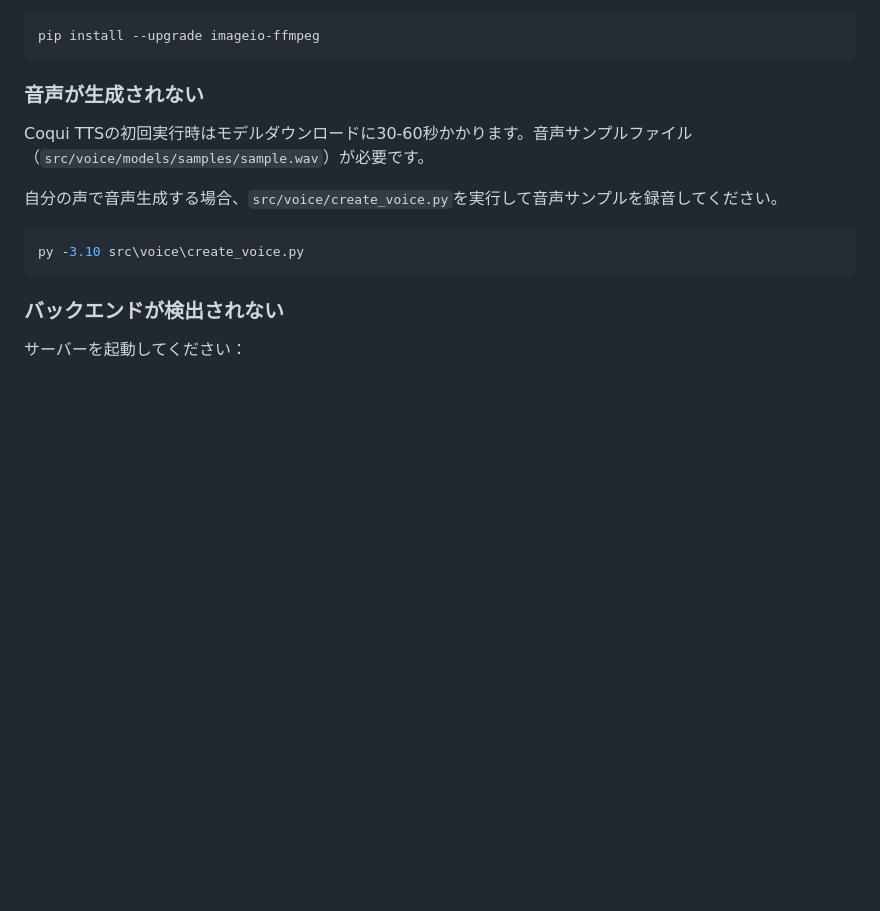
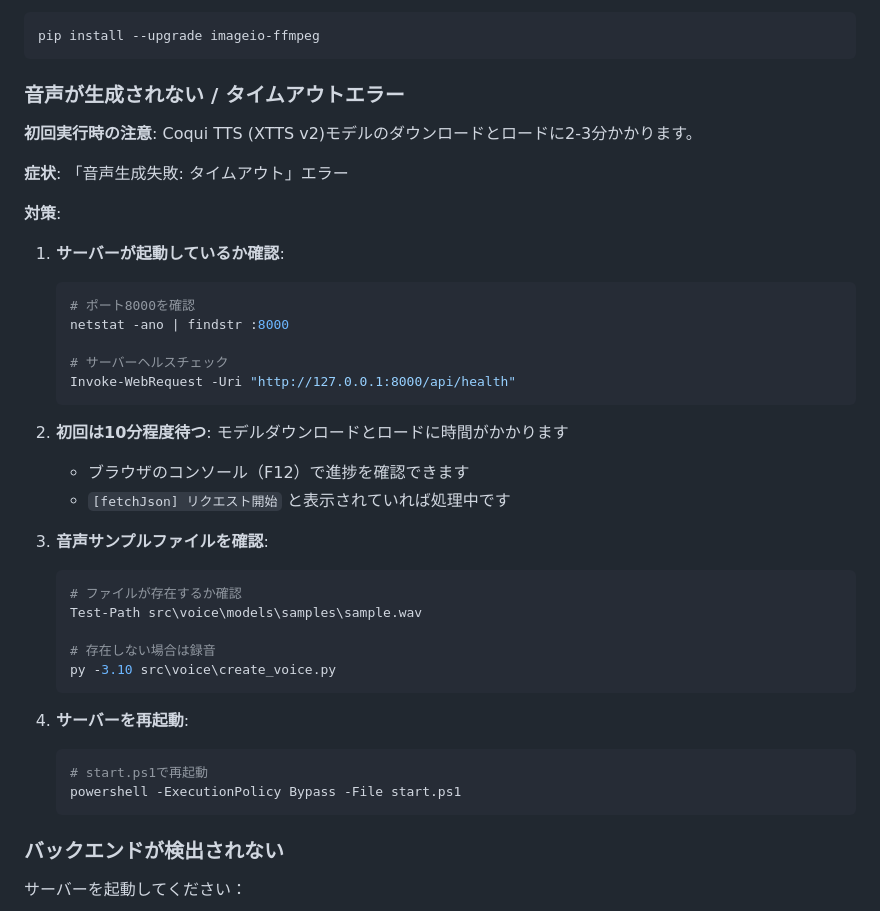
Before and after one commit to J1921604/Slide-MyVoice-Maker, a Markdown page: README.md, the part around the change. GitHub-like rendering; blank space fills up the shorter version.

Commit message:
docs: Add comprehensive audio generation troubleshooting guide
- Added detailed troubleshooting steps for timeout errors
- Included server health check commands
- Explained Coqui TTS model loading time (2-3 minutes)
- Added console logging instructions for debugging
- Provided server restart procedures

Version: 1.0.2
Date: 2026-1-3

````diff
--- a/README.md
+++ b/README.md
@@ -237,15 +237,40 @@ imageio-ffmpegが自動でFFmpegをダウンロードしますが、問題があ
 pip install --upgrade imageio-ffmpeg
 ```
 
-### 音声が生成されない
+### 音声が生成されない / タイムアウトエラー
 
-Coqui TTSの初回実行時はモデルダウンロードに30-60秒かかります。音声サンプルファイル（`src/voice/models/samples/sample.wav`）が必要です。
+**初回実行時の注意**: Coqui TTS (XTTS v2)モデルのダウンロードとロードに2-3分かかります。
 
-自分の声で音声生成する場合、`src/voice/create_voice.py`を実行して音声サンプルを録音してください。
+**症状**: 「音声生成失敗: タイムアウト」エラー
 
-```bash
-py -3.10 src\voice\create_voice.py
-```
+**対策**:
+1. **サーバーが起動しているか確認**:
+   ```powershell
+   # ポート8000を確認
+   netstat -ano | findstr :8000
+
+   # サーバーヘルスチェック
+   Invoke-WebRequest -Uri "http://127.0.0.1:8000/api/health"
+   ```
+
+2. **初回は10分程度待つ**: モデルダウンロードとロードに時間がかかります
+   - ブラウザのコンソール（F12）で進捗を確認できます
+   - `[fetchJson] リクエスト開始` と表示されていれば処理中です
+
+3. **音声サンプルファイルを確認**:
+   ```bash
+   # ファイルが存在するか確認
+   Test-Path src\voice\models\samples\sample.wav
+
+   # 存在しない場合は録音
+   py -3.10 src\voice\create_voice.py
+   ```
+
+4. **サーバーを再起動**:
+   ```powershell
+   # start.ps1で再起動
+   powershell -ExecutionPolicy Bypass -File start.ps1
+   ```
 
 ### バックエンドが検出されない
 
````
